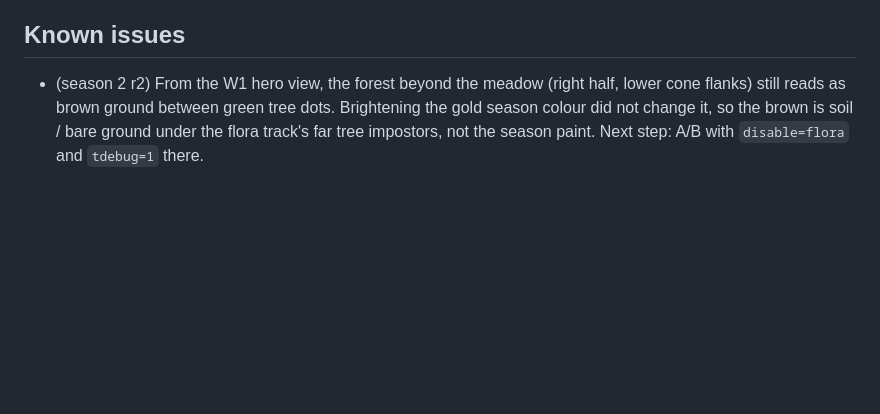
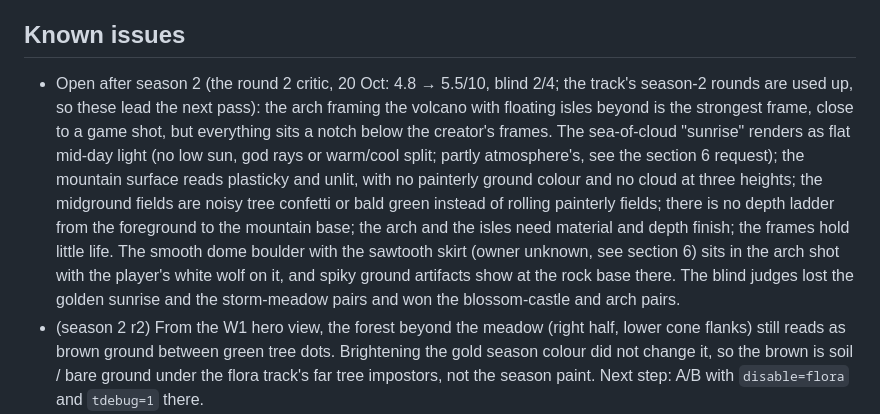
Before and after one commit to Majveia/Reverence, a Markdown page: docs/tracks/terrain.md, the part around the change. Drawn GitHub-style; blank space fills up the shorter version.

Commit message:
Terrain track: record the round 2 critic's open items for the next pass
Co-Authored-By: Claude Opus 5.5 <noreply@anthropic.com>
Claude-Session: https://claude.ai/code/session_01WZzQQF3NBhk54Sq3kUvBZf

```diff
--- a/docs/tracks/terrain.md
+++ b/docs/tracks/terrain.md
@@ -533,6 +533,16 @@ inView, levels, ms, msMax, readyMs, builds}` (`readyMs` = time until the terrain
 * `low` tier: Lambert lighting, coarser LOD (0.8 m leaves, 14 px/quad), no anisotropy.
 
 ## Known issues
+* Open after season 2 (the round 2 critic, 20 Oct: 4.8 → 5.5/10, blind 2/4; the track's season-2 rounds are used up,
+  so these lead the next pass): the arch framing the volcano with floating isles beyond is the strongest frame, close
+  to a game shot, but everything sits a notch below the creator's frames. The sea-of-cloud "sunrise" renders as flat
+  mid-day light (no low sun, god rays or warm/cool split; partly atmosphere's, see the section 6 request); the mountain
+  surface reads plasticky and unlit, with no painterly ground colour and no cloud at three heights; the midground
+  fields are noisy tree confetti or bald green instead of rolling painterly fields; there is no depth ladder from the
+  foreground to the mountain base; the arch and the isles need material and depth finish; the frames hold little life.
+  The smooth dome boulder with the sawtooth skirt (owner unknown, see section 6) sits in the arch shot with the
+  player's white wolf on it, and spiky ground artifacts show at the rock base there. The blind judges lost the golden
+  sunrise and the storm-meadow pairs and won the blossom-castle and arch pairs.
 * (season 2 r2) From the W1 hero view, the forest beyond the meadow (right half, lower cone flanks) still
   reads as brown ground between green tree dots. Brightening the gold season colour did not change it, so
   the brown is soil / bare ground under the flora track's far tree impostors, not the season paint.
```
